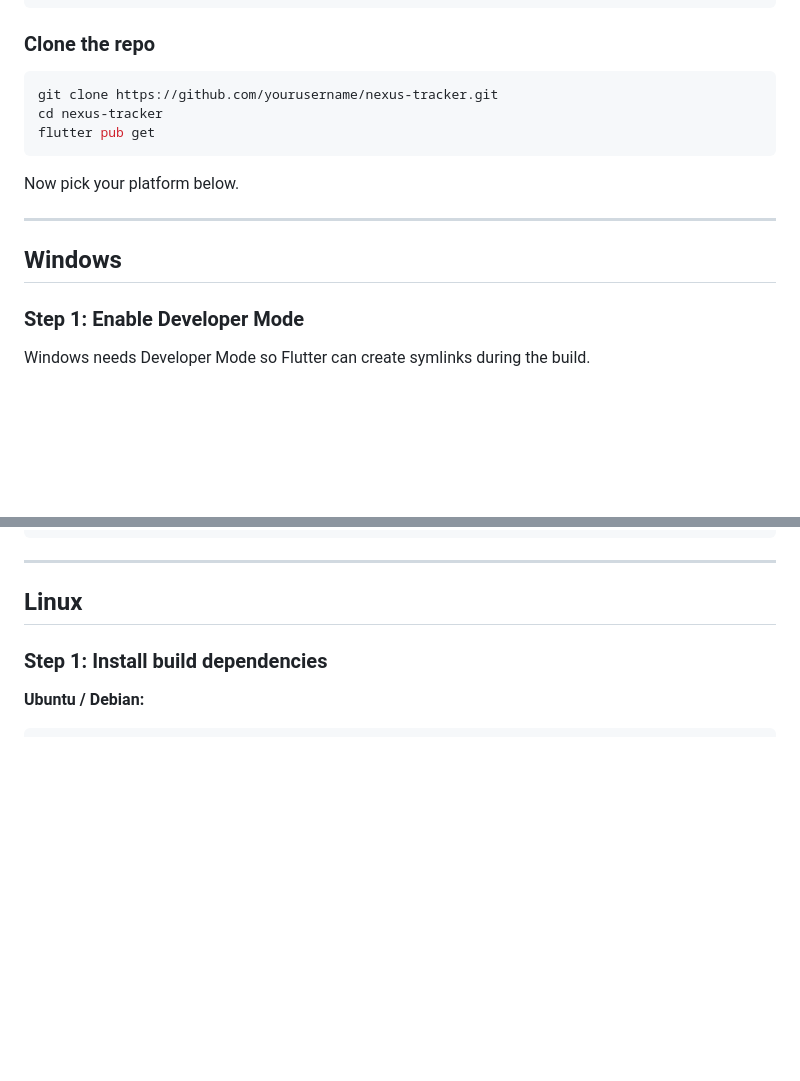
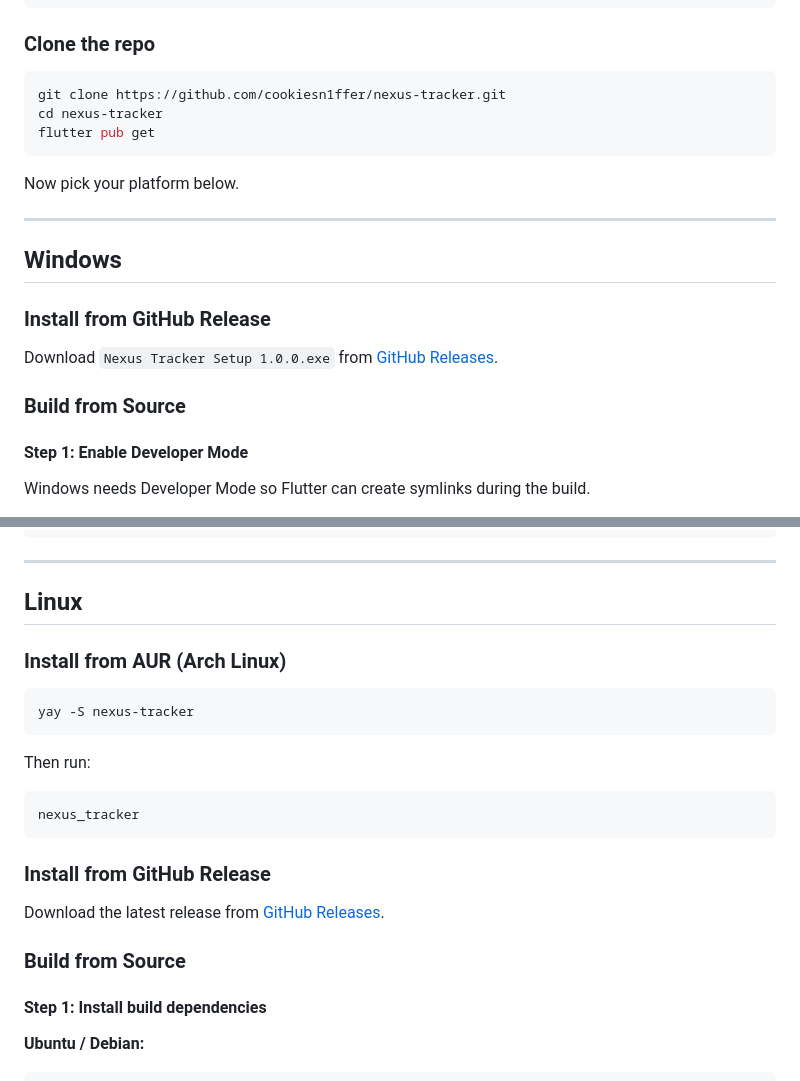
Before and after one commit to cookiesn1ffer/nexus-tracker, a Markdown page: README.md, 2 parts joined by grey strips. Drawn GitHub-style; blank space fills up the shorter version.

Commit message:
Update README with AUR installation and GitHub release links

````diff
--- a/README.md
+++ b/README.md
@@ -65,7 +65,7 @@ flutter doctor
 ### Clone the repo
 
 ```bash
-git clone https://github.com/yourusername/nexus-tracker.git
+git clone https://github.com/cookiesn1ffer/nexus-tracker.git
 cd nexus-tracker
 flutter pub get
 ```
@@ -76,7 +76,13 @@ Now pick your platform below.
 
 ## Windows
 
-### Step 1: Enable Developer Mode
+### Install from GitHub Release
+
+Download `Nexus Tracker Setup 1.0.0.exe` from [GitHub Releases](https://github.com/cookiesn1ffer/nexus-tracker/releases).
+
+### Build from Source
+
+#### Step 1: Enable Developer Mode
 
 Windows needs Developer Mode so Flutter can create symlinks during the build.
 
@@ -128,7 +134,24 @@ build/windows/x64/runner/Release/nexus_tracker.exe
 
 ## Linux
 
-### Step 1: Install build dependencies
+### Install from AUR (Arch Linux)
+
+```bash
+yay -S nexus-tracker
+```
+
+Then run:
+```bash
+nexus_tracker
+```
+
+### Install from GitHub Release
+
+Download the latest release from [GitHub Releases](https://github.com/cookiesn1ffer/nexus-tracker/releases).
+
+### Build from Source
+
+#### Step 1: Install build dependencies
 
 **Ubuntu / Debian:**
 ```bash
````
Also changed, not shown: other parts of README.md (+2 -2 lines).
